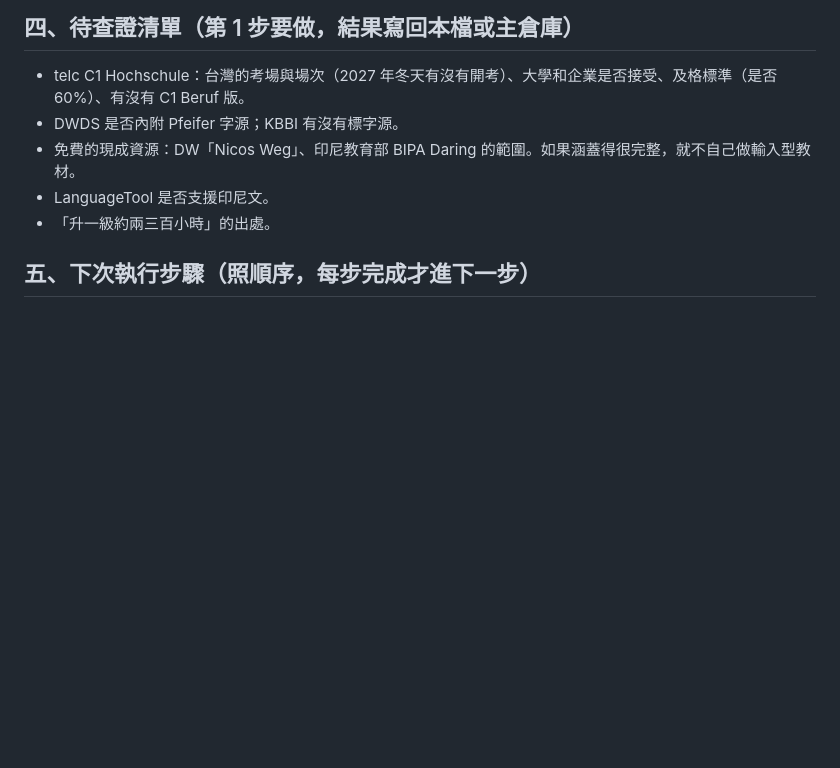
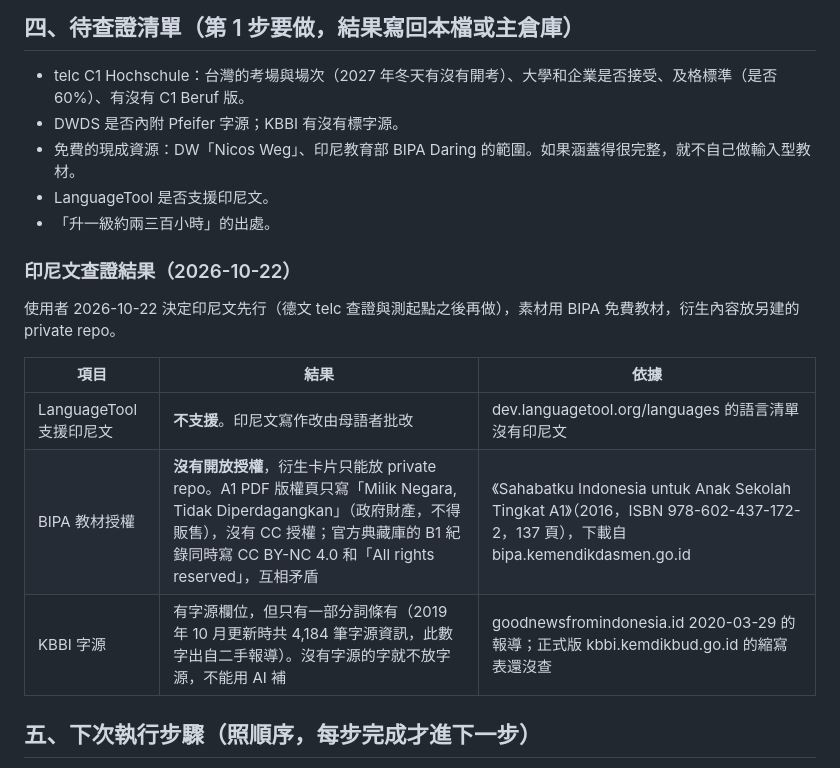
Before and after one commit to si-kui-a/deutsch-weg, a Markdown page: docs/語言學習題庫規劃.md, the part around the change. GitHub-like rendering; blank space fills up the shorter version.

Commit message:
docs(plan): record Indonesian source verification (#18)
LanguageTool lacks Indonesian; BIPA A1 has no open license, so
derived cards go to a private repo; KBBI etymology is partial.

Co-authored-by: Claude Opus 5.5 <noreply@anthropic.com>

```diff
--- a/docs/語言學習題庫規劃.md
+++ b/docs/語言學習題庫規劃.md
@@ -40,6 +40,15 @@
 - LanguageTool 是否支援印尼文。
 - 「升一級約兩三百小時」的出處。
 
+### 印尼文查證結果（2026-10-22）
+使用者 2026-10-22 決定印尼文先行（德文 telc 查證與測起點之後再做），素材用 BIPA 免費教材，衍生內容放另建的 private repo。
+
+| 項目 | 結果 | 依據 |
+|---|---|---|
+| LanguageTool 支援印尼文 | **不支援**。印尼文寫作改由母語者批改 | dev.languagetool.org/languages 的語言清單沒有印尼文 |
+| BIPA 教材授權 | **沒有開放授權**，衍生卡片只能放 private repo。A1 PDF 版權頁只寫「Milik Negara, Tidak Diperdagangkan」（政府財產，不得販售），沒有 CC 授權；官方典藏庫的 B1 紀錄同時寫 CC BY-NC 4.0 和「All rights reserved」，互相矛盾 | 《Sahabatku Indonesia untuk Anak Sekolah Tingkat A1》（2016，ISBN 978-602-437-172-2，137 頁），下載自 bipa.kemendikdasmen.go.id |
+| KBBI 字源 | 有字源欄位，但只有一部分詞條有（2019 年 10 月更新時共 4,184 筆字源資訊，此數字出自二手報導）。沒有字源的字就不放字源，不能用 AI 補 | goodnewsfromindonesia.id 2020-03-29 的報導；正式版 kbbi.kemdikbud.go.id 的縮寫表還沒查 |
+
 ## 五、下次執行步驟（照順序，每步完成才進下一步）
 1. **查證**：把第四節逐項查證，結果寫下來。
 2. ~~讀既有資源並決定宿主~~：2026-10-17 已定案，沿用本站加以改良，社統題庫只當參照基準，不把語言卡放進 swipe-cards。比對結果與分階段做法見第七節。
```
